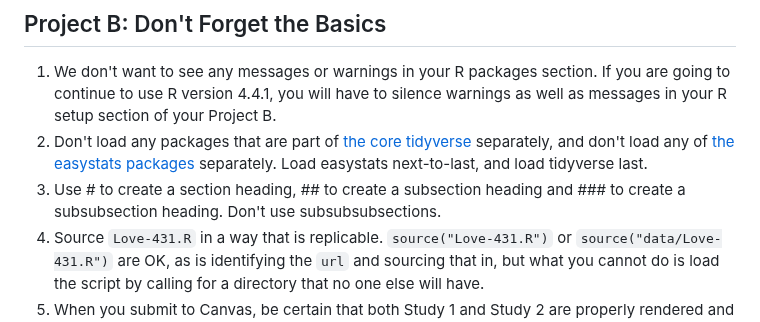
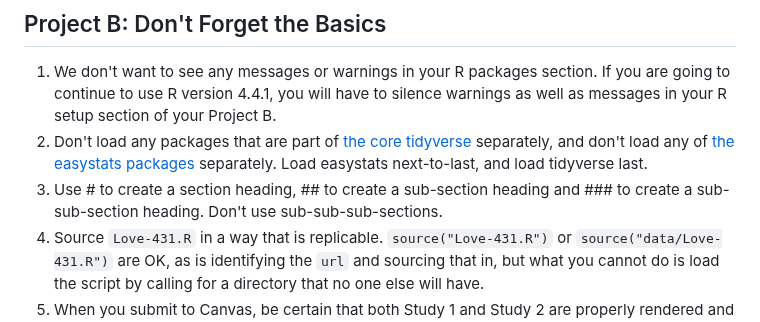
Before and after one commit to THOMASELOVE/431-classes-2024, a Markdown page: class24/README.md, the part around one of its changes. Drawn GitHub-style.

```diff
--- a/class24/README.md
+++ b/class24/README.md
@@ -19,6 +19,6 @@ for everything | for deadlines | expectations | from Dr. Love | get help | lab s
 
 1. We don't want to see any messages or warnings in your R packages section. If you are going to continue to use R version 4.4.1, you will have to silence warnings as well as messages in your R setup section of your Project B.
 2. Don't load any packages that are part of [the core tidyverse](https://www.tidyverse.org/packages/#core-tidyverse) separately, and don't load any of [the easystats packages](https://easystats.github.io/easystats/) separately. Load easystats next-to-last, and load tidyverse last.
-3. Use # to create a section heading, ## to create a subsection heading and ### to create a subsubsection heading. Don't use subsubsubsections.
+3. Use # to create a section heading, ## to create a sub-section heading and ### to create a sub-sub-section heading. Don't use sub-sub-sub-sections.
 4. Source `Love-431.R` in a way that is replicable. `source("Love-431.R")` or `source("data/Love-431.R")` are OK, as is identifying the `url` and sourcing that in, but what you cannot do is load the script by calling for a directory that no one else will have.
 5. When you submit to Canvas, be certain that both Study 1 and Study 2 are properly rendered and that the code is downloadable (by clicking the Code button, as displayed [here in the Study 1 sample report](https://thomaselove.github.io/431-projectB-2024/sample-study1.html), or [here in the Study 2 sample report](https://thomaselove.github.io/431-projectB-2024/sample-study2.html).)
```
Also changed, not shown: other parts of class24/README.md (+4 -0 lines).
